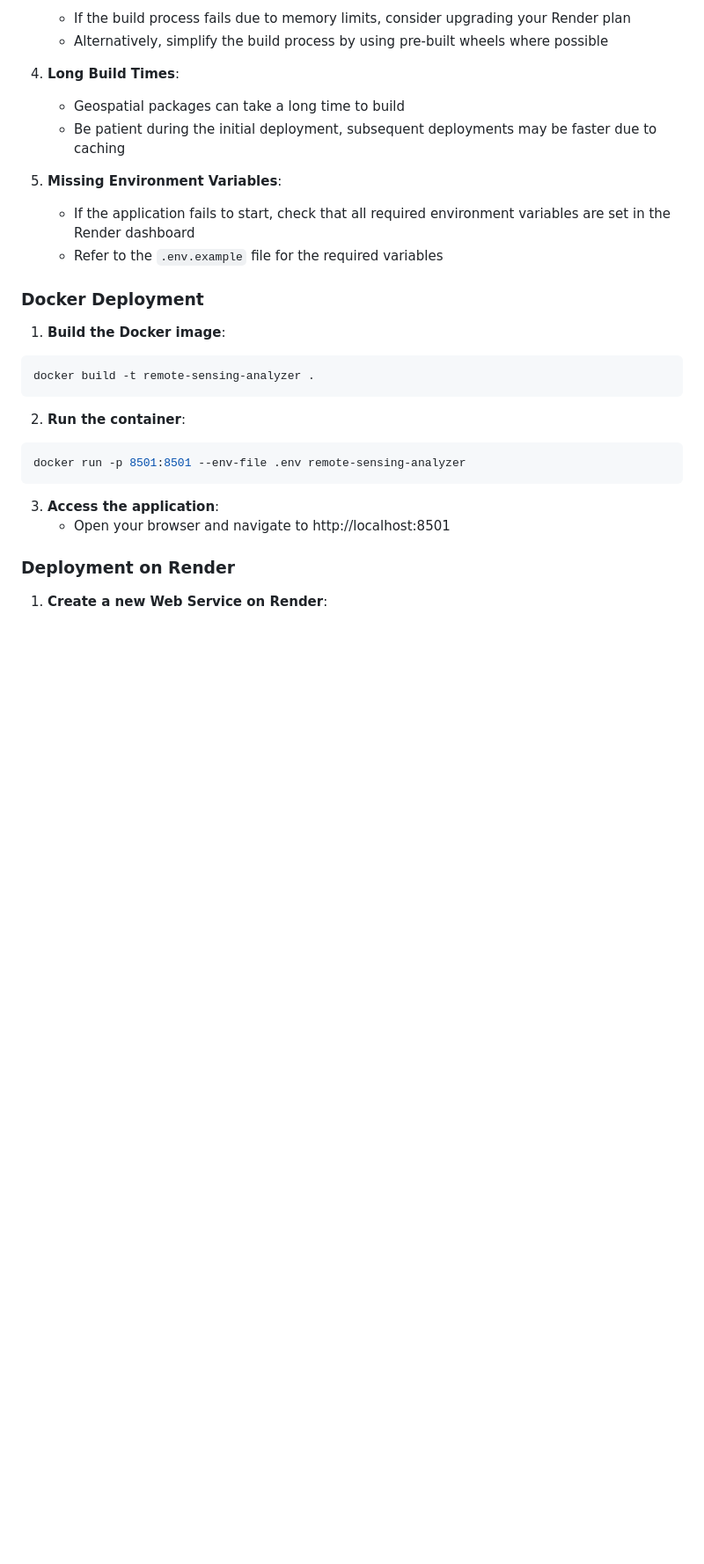
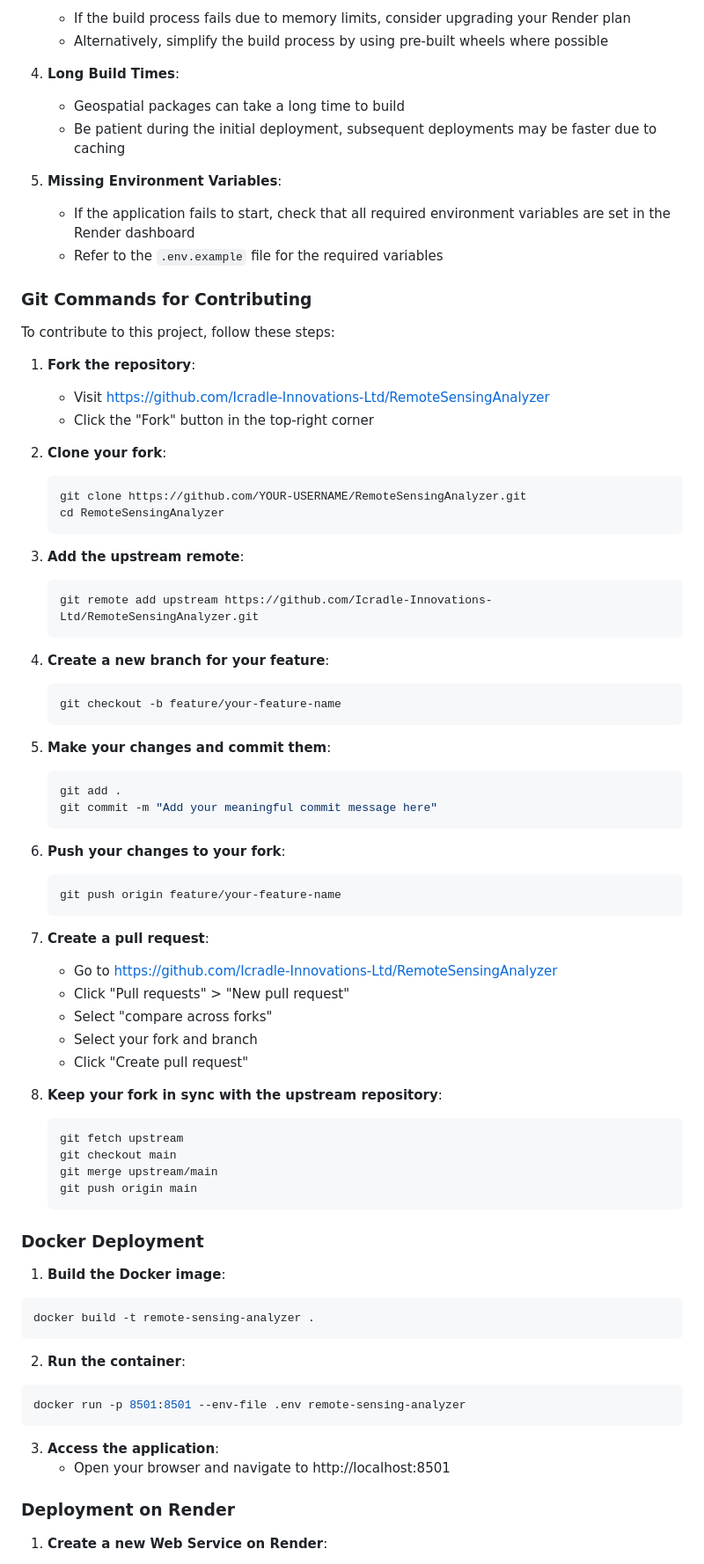
Before and after one commit to Icradle-Innovations-Ltd/RemoteSensingAnalyzer, a Markdown page: README.md, the part around one of its changes. Shown at 88% size. GitHub-like rendering; blank space fills up the shorter version.

````diff
--- a/README.md
+++ b/README.md
@@ -328,6 +383,56 @@ If you encounter issues during deployment, here are some common problems and sol
 5. **Missing Environment Variables**:
    - If the application fails to start, check that all required environment variables are set in the Render dashboard
    - Refer to the `.env.example` file for the required variables
+
+### Git Commands for Contributing
+
+To contribute to this project, follow these steps:
+
+1. **Fork the repository**:
+   - Visit https://github.com/Icradle-Innovations-Ltd/RemoteSensingAnalyzer
+   - Click the "Fork" button in the top-right corner
+
+2. **Clone your fork**:
+   ```bash
+   git clone https://github.com/YOUR-USERNAME/RemoteSensingAnalyzer.git
+   cd RemoteSensingAnalyzer
+   ```
+
+3. **Add the upstream remote**:
+   ```bash
+   git remote add upstream https://github.com/Icradle-Innovations-Ltd/RemoteSensingAnalyzer.git
+   ```
+
+4. **Create a new branch for your feature**:
+   ```bash
+   git checkout -b feature/your-feature-name
+   ```
+
+5. **Make your changes and commit them**:
+   ```bash
+   git add .
+   git commit -m "Add your meaningful commit message here"
+   ```
+
+6. **Push your changes to your fork**:
+   ```bash
+   git push origin feature/your-feature-name
+   ```
+
+7. **Create a pull request**:
+   - Go to https://github.com/Icradle-Innovations-Ltd/RemoteSensingAnalyzer
+   - Click "Pull requests" > "New pull request"
+   - Select "compare across forks"
+   - Select your fork and branch
+   - Click "Create pull request"
+
+8. **Keep your fork in sync with the upstream repository**:
+   ```bash
+   git fetch upstream
+   git checkout main
+   git merge upstream/main
+   git push origin main
+   ```
 
 ### Docker Deployment
 
````
Also changed, not shown: other parts of README.md (+58 -3 lines).
